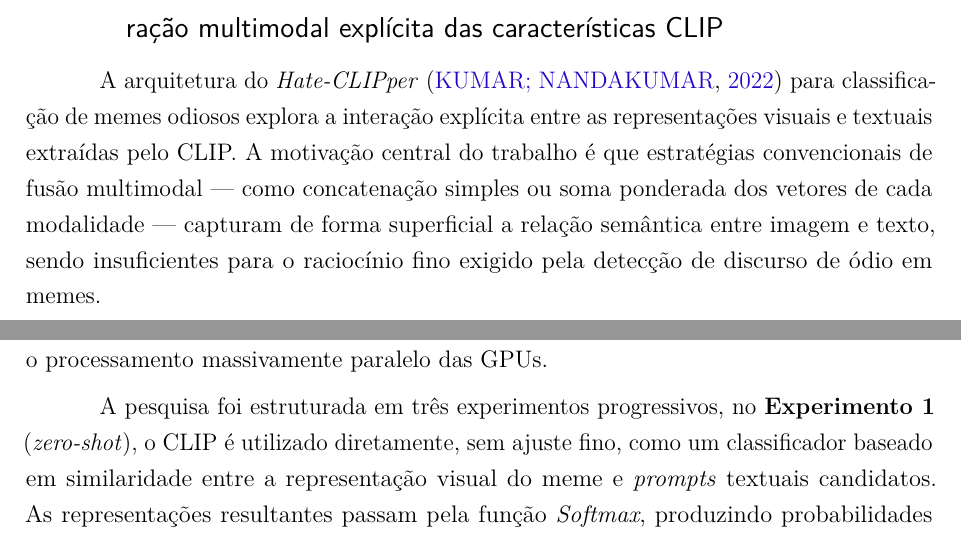
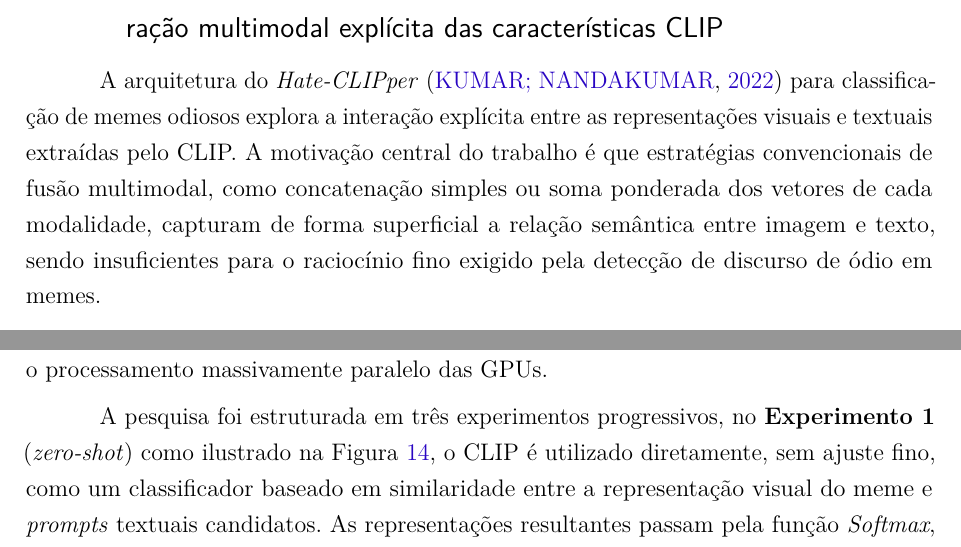
Before and after one commit to anathayna/tcc, a LaTeX thesis (latex/main.tex, which reads latex/cap2revisaobibliografica.tex, latex/cap3desenvolvimento.tex): two parts of pages 33 and 35 of 49, joined at a grey line, cut so that both start at the same text. Compiled offline with pdfLaTeX.

Commit message:
update text

```diff
--- a/latex/cap2revisaobibliografica.tex
+++ b/latex/cap2revisaobibliografica.tex
@@ -612,7 +612,7 @@ motivando pesquisas futuras na área.
 
 \subsection{\textit{Hate-CLIPper}: Classificação multimodal de memes odiosos com interação multimodal explícita das características CLIP}
 
-A arquitetura do \textit{Hate-CLIPper} \cite{kumar2022} para classificação de memes odiosos explora a interação explícita entre as representações visuais e textuais extraídas pelo CLIP. A motivação central do trabalho é que estratégias convencionais de fusão multimodal — como concatenação simples ou soma ponderada dos vetores de cada modalidade — capturam de forma superficial a relação semântica entre imagem e texto, sendo insuficientes para o raciocínio fino exigido pela detecção de discurso de ódio em memes.
+A arquitetura do \textit{Hate-CLIPper} \cite{kumar2022} para classificação de memes odiosos explora a interação explícita entre as representações visuais e textuais extraídas pelo CLIP. A motivação central do trabalho é que estratégias convencionais de fusão multimodal, como concatenação simples ou soma ponderada dos vetores de cada modalidade, capturam de forma superficial a relação semântica entre imagem e texto, sendo insuficientes para o raciocínio fino exigido pela detecção de discurso de ódio em memes.
 
 Para superar essa limitação, os autores introduzem um mecanismo de interação \textit{cross-modal} explícita baseado no produto externo entre os vetores de características de imagem e texto obtidos pelo CLIP. Essa operação produz a \textit{Feature Interaction Matrix} (FIM), que captura correlações par a par entre cada dimensão das duas modalidades, representando de forma mais rica como conceitos visuais e linguísticos se relacionam dentro de um mesmo meme. A FIM é então linearizada e utilizada como entrada para um classificador, podendo ser combinada com os vetores unimodais originais. Dois mecanismos complementares aprimoram a FIM: o \textit{align-fusion}, que alinha projeções independentes dos \textit{embeddings} globais do CLIP antes do produto externo; e o \textit{cross-fusion}, que promove interação precoce via atenção ou projeções cruzadas entre as modalidades.
 
--- a/latex/cap3desenvolvimento.tex
+++ b/latex/cap3desenvolvimento.tex
@@ -10,7 +10,7 @@ A arquitetura proposta para a identificação de discurso de ódio em memes nest
 
 Todo o desenvolvimento foi conduzido no Google Colab, plataforma baseada em \textit{Jupyter Notebook} que oferece um ambiente de execução em nuvem com acesso a GPUs e TPUs~\cite{googlecolab}. O ambiente foi configurado com GPU NVIDIA Tesla T4, voltada à aceleração de tarefas de aprendizado profundo, com suporte nativo ao CUDA (\textit{Compute Unified Device Architecture}), plataforma de computação paralela da NVIDIA que viabiliza o processamento massivamente paralelo das GPUs.
 
-A pesquisa foi estruturada em três experimentos progressivos, no \textbf{Experimento 1} (\textit{zero-shot}), o CLIP é utilizado diretamente, sem ajuste fino, como um classificador baseado em similaridade entre a representação visual do meme e \textit{prompts} textuais candidatos. As representações resultantes passam pela função \textit{Softmax}, produzindo probabilidades normalizadas para cada classe. Sobre essas probabilidades opera o \textbf{Classificador Fuzzy Unificado}, componente que converte valores contínuos de probabilidade em categorias linguísticas por meio de funções de pertinência triangulares, introduzindo interpretabilidade gradual e reduzindo o impacto de falsos positivos em regiões de alta entropia.
+A pesquisa foi estruturada em três experimentos progressivos, no \textbf{Experimento 1} (\textit{zero-shot}) como ilustrado na Figura~\ref{fig:zero-shot-arch}, o CLIP é utilizado diretamente, sem ajuste fino, como um classificador baseado em similaridade entre a representação visual do meme e \textit{prompts} textuais candidatos. As representações resultantes passam pela função \textit{Softmax}, produzindo probabilidades normalizadas para cada classe. Sobre essas probabilidades opera o \textbf{Classificador Fuzzy Unificado}, componente que converte valores contínuos de probabilidade em categorias linguísticas por meio de funções de pertinência triangulares, introduzindo interpretabilidade gradual e reduzindo o impacto de falsos positivos em regiões de alta entropia.
 
 \begin{figure*}[!htbp]
     \centering
```
